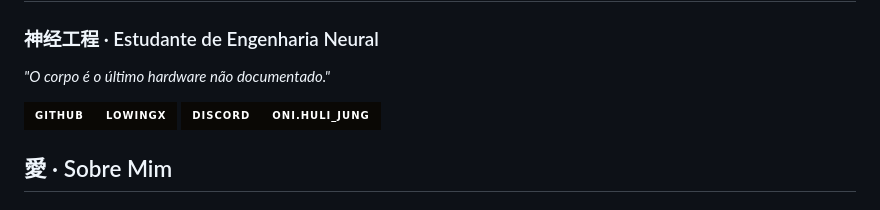
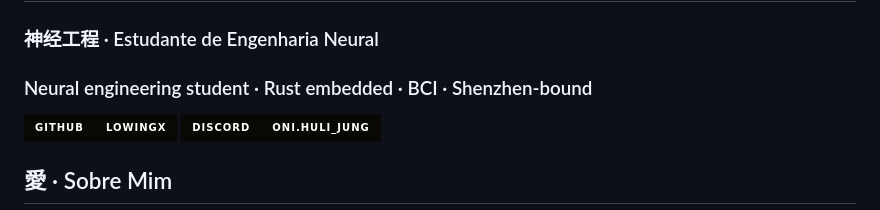
Before and after one commit to Lowingx/Lowingx, a Markdown page: README.md, the part around the change. Rendered like a GitHub page; badges without logos.

```diff
--- a/README.md
+++ b/README.md
@@ -8,7 +8,7 @@
 
 ### 神经工程 · Estudante de Engenharia Neural
 
-*"O corpo é o último hardware não documentado."*
+### Neural engineering student · Rust embedded · BCI · Shenzhen-bound
 
 [![GitHub](https://img.shields.io/badge/GitHub-Lowingx-0a0805?style=for-the-badge&logo=github&logoColor=c9a227&labelColor=0a0805)](https://github.com/Lowingx)
 [![Discord](https://img.shields.io/badge/Discord-oni.huli__jung-0a0805?style=for-the-badge&logo=discord&logoColor=c9a227&labelColor=0a0805)](discord://discord.com/users/oni.huli_jung)
```
